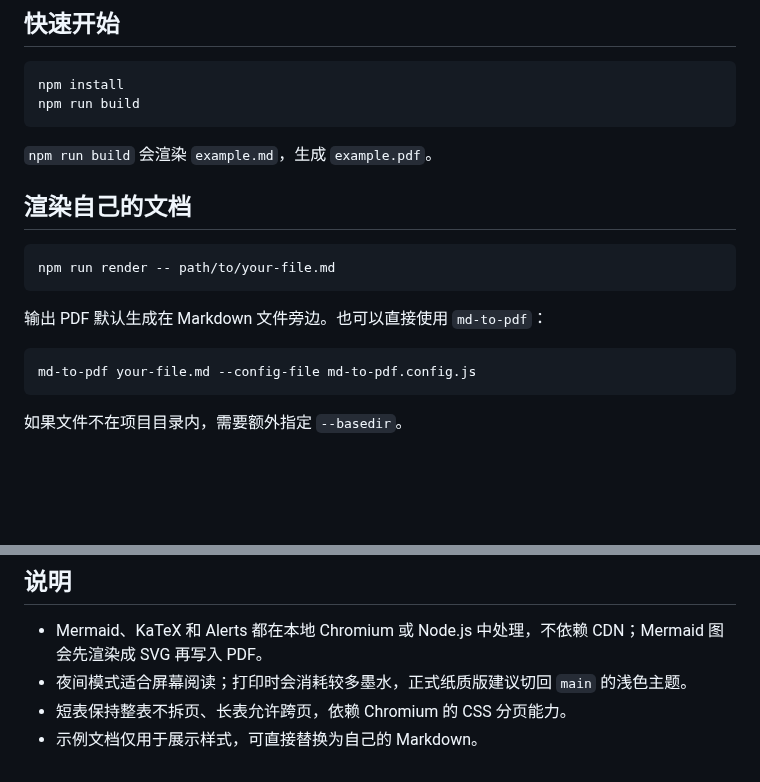
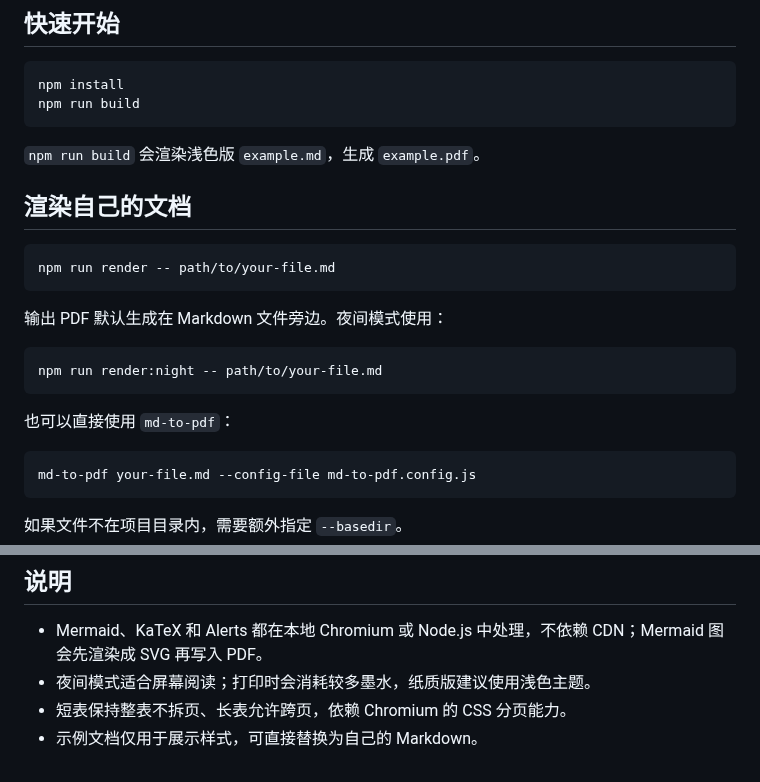
Before and after one commit to xxxand/academic-markdown-css, a Markdown page: README.md, 2 parts joined by grey strips. Drawn GitHub-style; blank space fills up the shorter version.

````diff
--- a/README.md
+++ b/README.md
@@ -61,7 +67,7 @@ npm install
 npm run build
 ```
 
-`npm run build` 会渲染 `example.md`，生成 `example.pdf`。
+`npm run build` 会渲染浅色版 `example.md`，生成 `example.pdf`。
 
 ## 渲染自己的文档
 
@@ -69,7 +75,13 @@ npm run build
 npm run render -- path/to/your-file.md
 ```
 
-输出 PDF 默认生成在 Markdown 文件旁边。也可以直接使用 `md-to-pdf`：
+输出 PDF 默认生成在 Markdown 文件旁边。夜间模式使用：
+
+```bash
+npm run render:night -- path/to/your-file.md
+```
+
+也可以直接使用 `md-to-pdf`：
 
 ```bash
 md-to-pdf your-file.md --config-file md-to-pdf.config.js
@@ -208,6 +246,6 @@ frontmatter 中的 `document_title` 会覆盖自动提取的标题。
 ## 说明
 
 - Mermaid、KaTeX 和 Alerts 都在本地 Chromium 或 Node.js 中处理，不依赖 CDN；Mermaid 图会先渲染成 SVG 再写入 PDF。
-- 夜间模式适合屏幕阅读；打印时会消耗较多墨水，正式纸质版建议切回 `main` 的浅色主题。
+- 夜间模式适合屏幕阅读；打印时会消耗较多墨水，纸质版建议使用浅色主题。
 - 短表保持整表不拆页、长表允许跨页，依赖 Chromium 的 CSS 分页能力。
 - 示例文档仅用于展示样式，可直接替换为自己的 Markdown。
````
Also changed, not shown: other parts of README.md (+49 -17 lines), example.md (+3 -3 lines), assets/preview-night.png (added), assets/preview.png, 9 other files.
